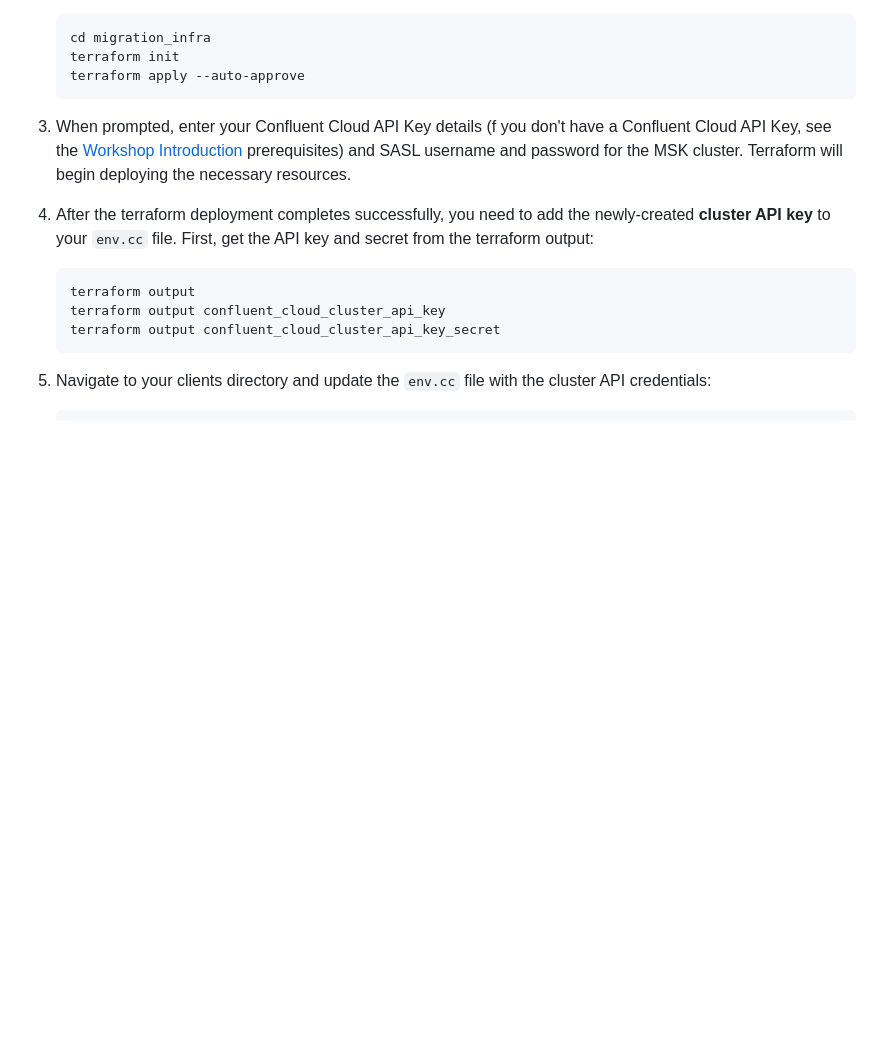
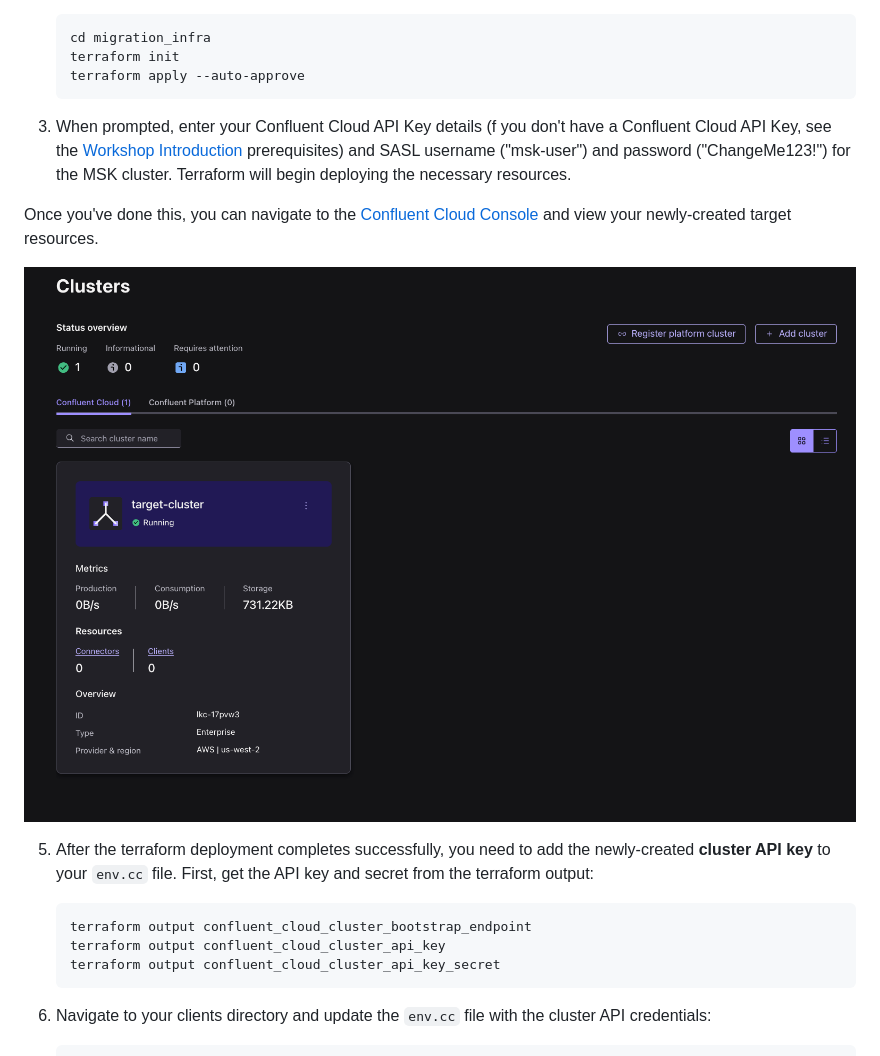
Before and after one commit to confluentinc/migration-workshops, a Markdown page: hosted-kafka-to-enterprise-migration/PART-3/README.md, the part around one of its changes. GitHub-like rendering; pictures changed too: hosted-kafka-to-enterprise-migration/assets/cluster.png (added); blank space fills up the shorter version.

````diff
--- a/hosted-kafka-to-enterprise-migration/PART-3/README.md
+++ b/hosted-kafka-to-enterprise-migration/PART-3/README.md
@@ -65,11 +65,15 @@ Complete [Part 2: Set Up and Test Client Applications](../PART-2/README.md) befo
    terraform apply --auto-approve
    ```
 
-4. When prompted, enter your Confluent Cloud API Key details (f you don't have a Confluent Cloud API Key, see the [Workshop Introduction](../README.md) prerequisites) and SASL username and password for the MSK cluster. Terraform will begin deploying the necessary resources.
+4. When prompted, enter your Confluent Cloud API Key details (f you don't have a Confluent Cloud API Key, see the [Workshop Introduction](../README.md) prerequisites) and SASL username ("msk-user") and password ("ChangeMe123!") for the MSK cluster. Terraform will begin deploying the necessary resources.
+
+Once you've done this, you can navigate to the [Confluent Cloud Console](http://confluent.cloud/go/cluster) and view your newly-created target resources.
+
+![image](../assets/cluster.png)
 
 5. After the terraform deployment completes successfully, you need to add the newly-created **cluster API key** to your `env.cc` file. First, get the API key and secret from the terraform output:
    ```bash
-   terraform output
+   terraform output confluent_cloud_cluster_bootstrap_endpoint
    terraform output confluent_cloud_cluster_api_key
    terraform output confluent_cloud_cluster_api_key_secret
    ```
````
Also changed, not shown: other parts of hosted-kafka-to-enterprise-migration/PART-3/README.md (+13 -2 lines), hosted-kafka-to-enterprise-migration/README.md (+1 -1 lines), hosted-kafka-to-enterprise-migration/assets/topic.png (added).
